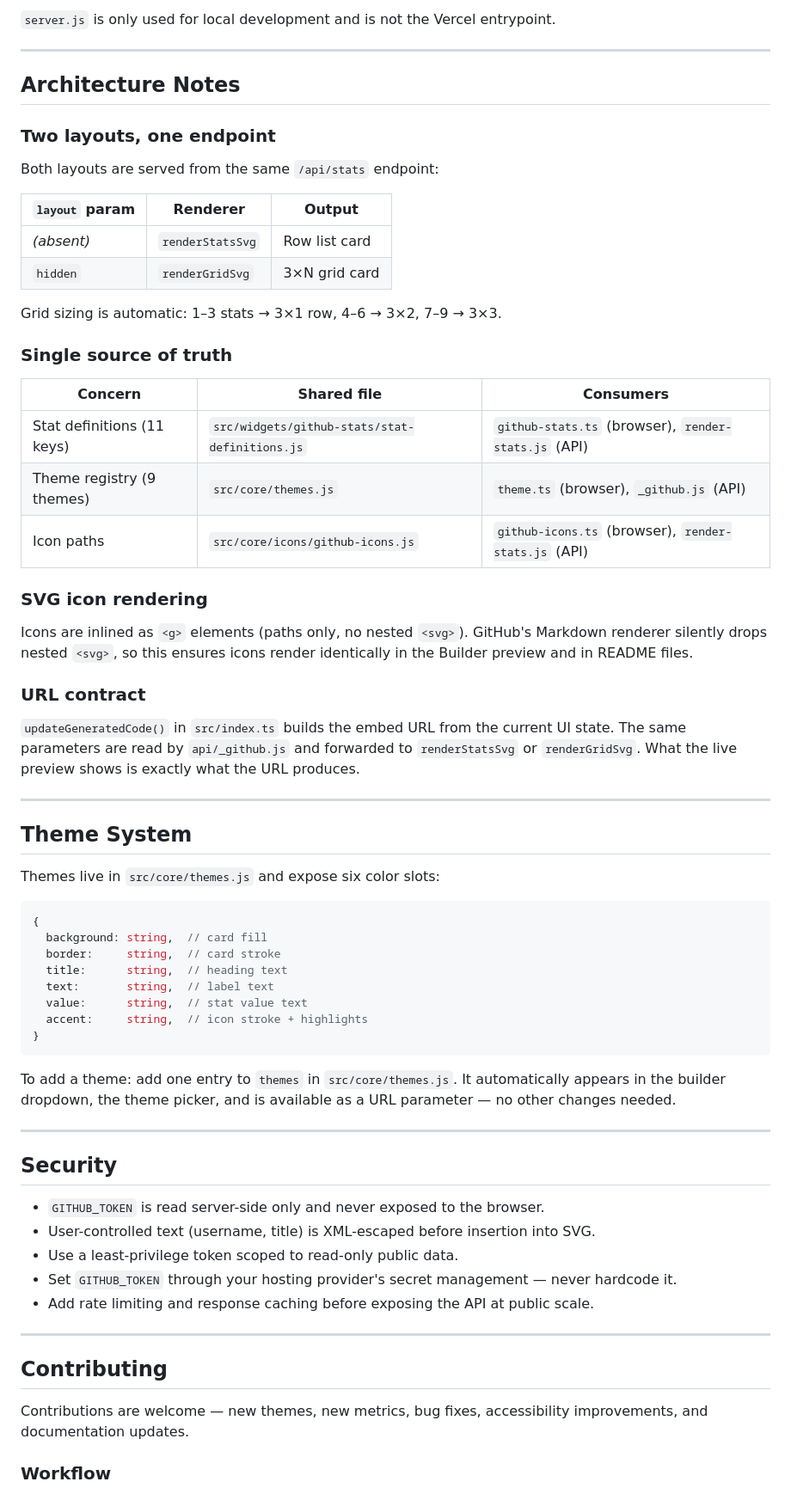
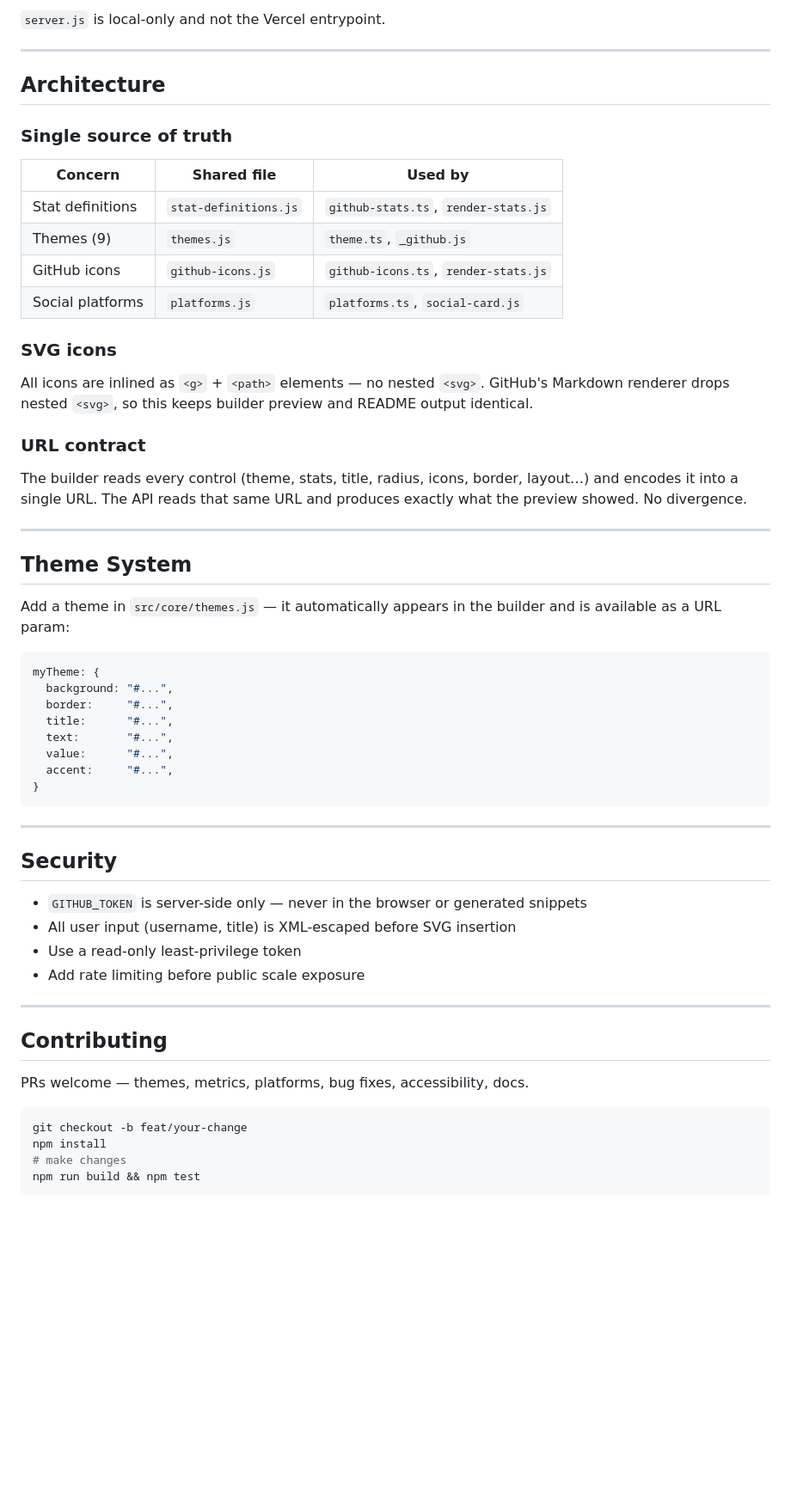
Before and after one commit to Namit-Rana6/Readme-Maker, a Markdown page: README.md, the part around one of its changes. Shown at 86% size. Rendered like a GitHub page; blank space fills up the shorter version.

````diff
--- a/README.md
+++ b/README.md
@@ -221,71 +254,63 @@ Open [http://localhost:4175/builder](http://localhost:4175/builder).
 
-`server.js` is only used for local development and is not the Vercel entrypoint.
+`server.js` is local-only and not the Vercel entrypoint.
 
 ---
 
-## Architecture Notes
-
-### Two layouts, one endpoint
-
-Both layouts are served from the same `/api/stats` endpoint:
-
-| `layout` param | Renderer | Output |
-|---|---|---|
-| _(absent)_ | `renderStatsSvg` | Row list card |
-| `hidden` | `renderGridSvg` | 3×N grid card |
-
-Grid sizing is automatic: 1–3 stats → 3×1 row, 4–6 → 3×2, 7–9 → 3×3.
+## Architecture
 
 ### Single source of truth
 
-| Concern | Shared file | Consumers |
+| Concern | Shared file | Used by |
 |---|---|---|
-| Stat definitions (11 keys) | `src/widgets/github-stats/stat-definitions.js` | `github-stats.ts` (browser), `render-stats.js` (API) |
-| Theme registry (9 themes) | `src/core/themes.js` | `theme.ts` (browser), `_github.js` (API) |
-| Icon paths | `src/core/icons/github-icons.js` | `github-icons.ts` (browser), `render-stats.js` (API) |
+| Stat definitions | `stat-definitions.js` | `github-stats.ts`, `render-stats.js` |
+| Themes (9) | `themes.js` | `theme.ts`, `_github.js` |
+| GitHub icons | `github-icons.js` | `github-icons.ts`, `render-stats.js` |
+| Social platforms | `platforms.js` | `platforms.ts`, `social-card.js` |
 
-### SVG icon rendering
+### SVG icons
 
-Icons are inlined as `<g>` elements (paths only, no nested `<svg>`). GitHub's Markdown renderer silently drops nested `<svg>`, so this ensures icons render identically in the Builder preview and in README files.
+All icons are inlined as `<g>` + `<path>` elements — no nested `<svg>`. GitHub's Markdown renderer drops nested `<svg>`, so this keeps builder preview and README output identical.
 
 ### URL contract
 
-`updateGeneratedCode()` in `src/index.ts` builds the embed URL from the current UI state. The same parameters are read by `api/_github.js` and forwarded to `renderStatsSvg` or `renderGridSvg`. What the live preview shows is exactly what the URL produces.
+The builder reads every control (theme, stats, title, radius, icons, border, layout…) and encodes it into a single URL. The API reads that same URL and produces exactly what the preview showed. No divergence.
 
 ---
 
 ## Theme System
 
-Themes live in `src/core/themes.js` and expose six color slots:
+Add a theme in `src/core/themes.js` — it automatically appears in the builder and is available as a URL param:
 
 ```js
-{
-  background: string,  // card fill
-  border:     string,  // card stroke
-  title:      string,  // heading text
-  text:       string,  // label text
-  value:      string,  // stat value text
-  accent:     string,  // icon stroke + highlights
+myTheme: {
+  background: "#...",
+  border:     "#...",
+  title:      "#...",
+  text:       "#...",
+  value:      "#...",
+  accent:     "#...",
 }
 ```
-
-To add a theme: add one entry to `themes` in `src/core/themes.js`. It automatically appears in the builder dropdown, the theme picker, and is available as a URL parameter — no other changes needed.
 
 ---
 
 ## Security
 
-- `GITHUB_TOKEN` is read server-side only and never exposed to the browser.
-- User-controlled text (username, title) is XML-escaped before insertion into SVG.
-- Use a least-privilege token scoped to read-only public data.
-- Set `GITHUB_TOKEN` through your hosting provider's secret management — never hardcode it.
-- Add rate limiting and response caching before exposing the API at public scale.
+- `GITHUB_TOKEN` is server-side only — never in the browser or generated snippets
+- All user input (username, title) is XML-escaped before SVG insertion
+- Use a read-only least-privilege token
+- Add rate limiting before public scale exposure
 
 ---
 
 ## Contributing
 
-Contributions are welcome — new themes, new metrics, bug fixes, accessibility improvements, and documentation updates.
+PRs welcome — themes, metrics, platforms, bug fixes, accessibility, docs.
 
-### Workflow
+```bash
+git checkout -b feat/your-change
+npm install
+# make changes
+npm run build && npm test
+```
 
````
Also changed, not shown: other parts of README.md (+135 -134 lines).
